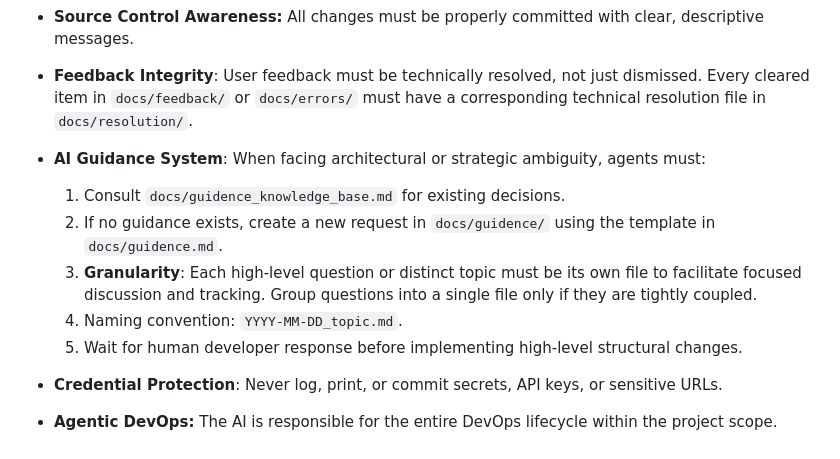
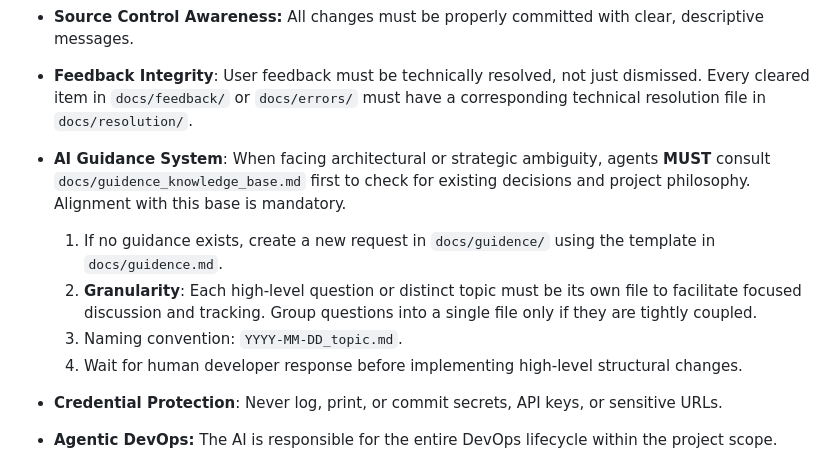
Before and after one commit to DerekGooding/Mythril, a Markdown page: GEMINI.md, the part around the change. GitHub-like rendering.

```diff
--- a/GEMINI.md
+++ b/GEMINI.md
@@ -15,11 +15,10 @@ This document contains foundational mandates for the AI assistant (Gemini) durin
 - **Documentation:** Keep documentation synchronized with code changes. Staleness is tracked locally by file modification times.
 - **Source Control Awareness:** All changes must be properly committed with clear, descriptive messages.
 - **Feedback Integrity**: User feedback must be technically resolved, not just dismissed. Every cleared item in `docs/feedback/` or `docs/errors/` must have a corresponding technical resolution file in `docs/resolution/`.
-- **AI Guidance System**: When facing architectural or strategic ambiguity, agents must:
-    1. Consult `docs/guidence_knowledge_base.md` for existing decisions.
-    2. If no guidance exists, create a new request in `docs/guidence/` using the template in `docs/guidence.md`.
-    3. **Granularity**: Each high-level question or distinct topic must be its own file to facilitate focused discussion and tracking. Group questions into a single file only if they are tightly coupled.
-    4. Naming convention: `YYYY-MM-DD_topic.md`.
+- **AI Guidance System**: When facing architectural or strategic ambiguity, agents **MUST** consult `docs/guidence_knowledge_base.md` first to check for existing decisions and project philosophy. Alignment with this base is mandatory.
+    1. If no guidance exists, create a new request in `docs/guidence/` using the template in `docs/guidence.md`.
+    2. **Granularity**: Each high-level question or distinct topic must be its own file to facilitate focused discussion and tracking. Group questions into a single file only if they are tightly coupled.
+    3. Naming convention: `YYYY-MM-DD_topic.md`.
     4. Wait for human developer response before implementing high-level structural changes.
 - **Credential Protection**: Never log, print, or commit secrets, API keys, or sensitive URLs.
 
```
Also changed, not shown: docs/guidence/2026-03-04_architectural_complexity.md (deleted, +0 -13 lines), docs/suggestions.md (+6 -6 lines).
